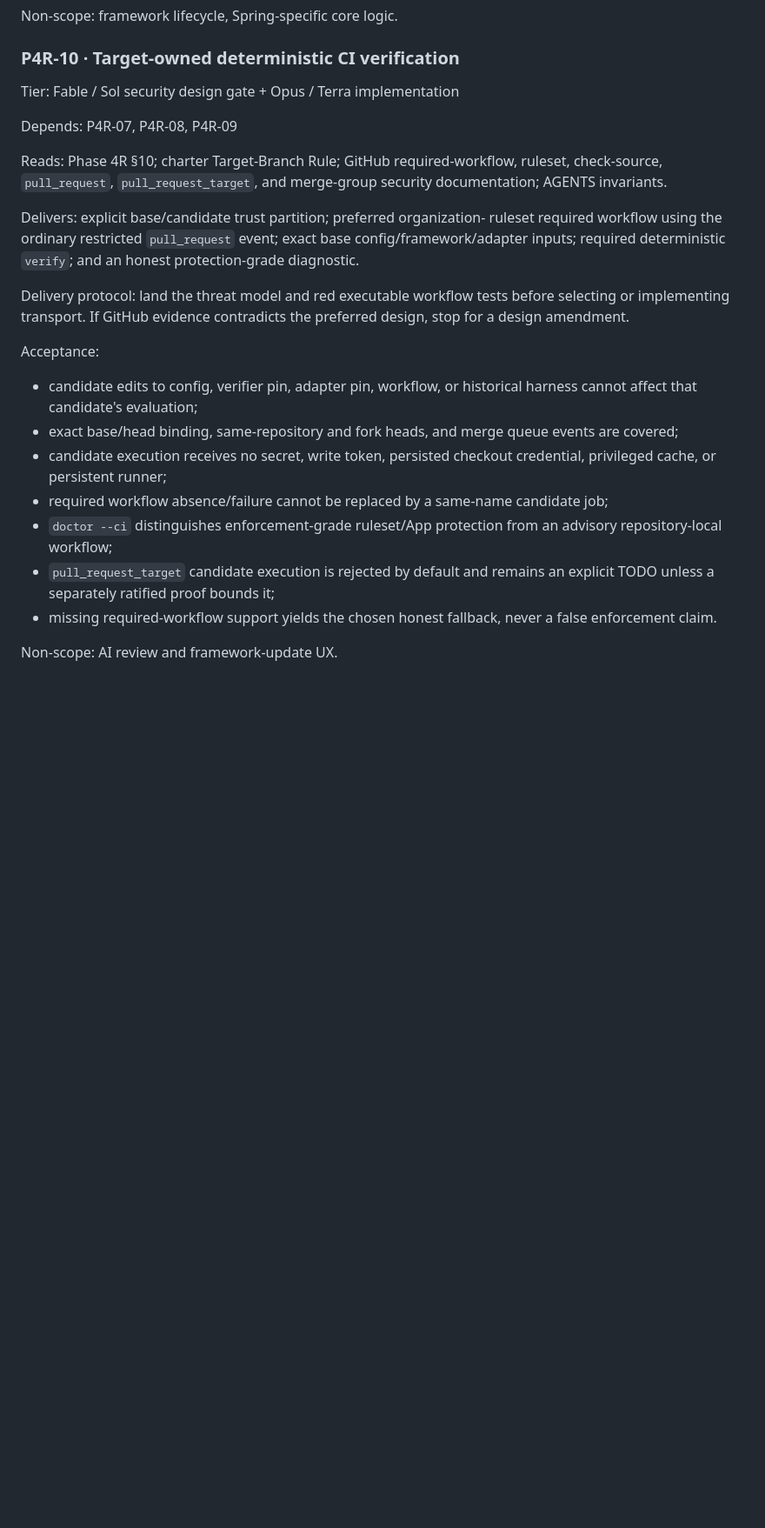
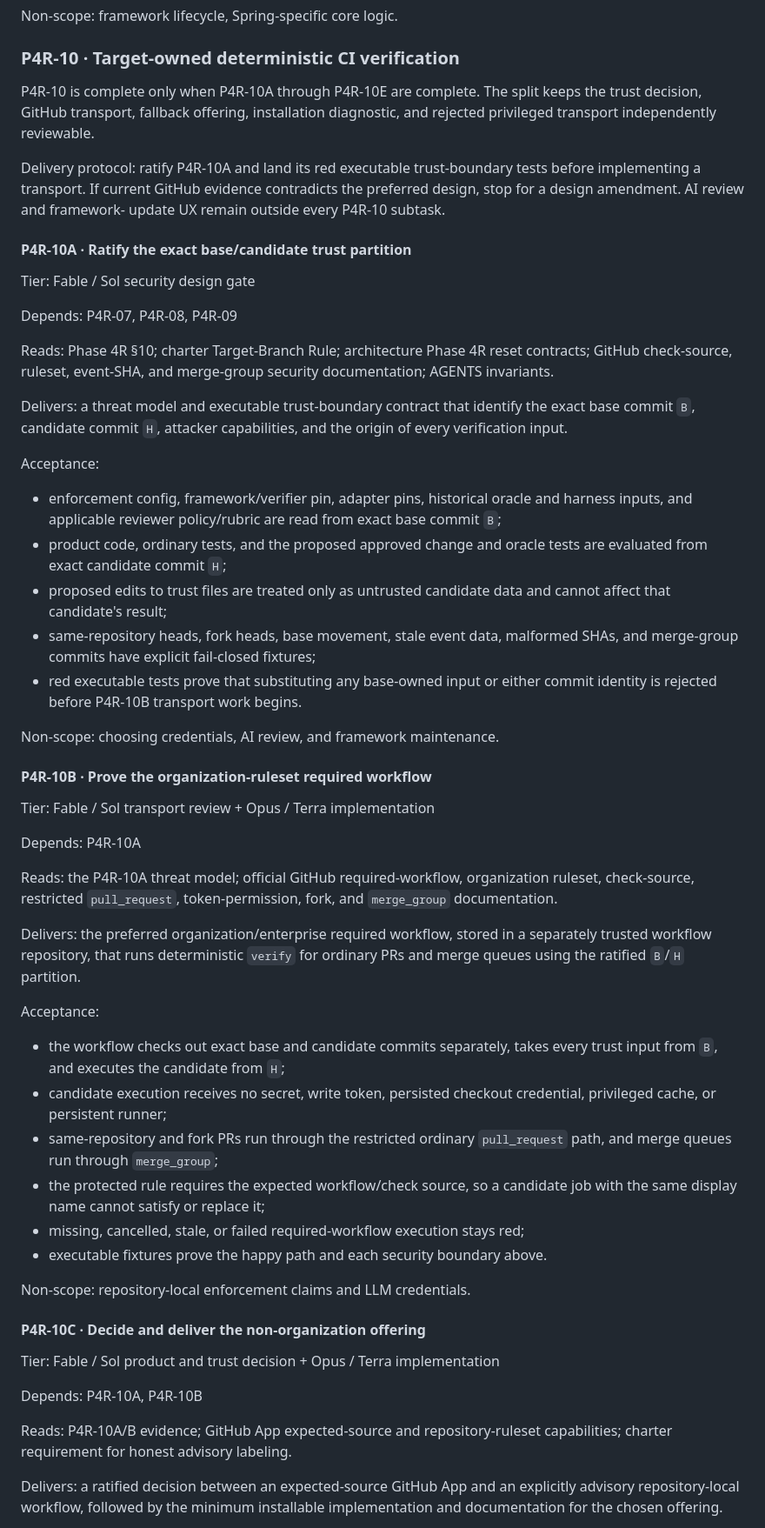
Before and after one commit to vivardhandevaki/crucible-v2, a Markdown page: docs/tasks/phase-4r.md, the part around one of its changes. Shown at 87% size. Rendered like a GitHub page; blank space fills up the shorter version.

Commit message:
docs: expand target-owned CI work items

```diff
--- a/docs/tasks/phase-4r.md
+++ b/docs/tasks/phase-4r.md
@@ -270,38 +270,84 @@ Non-scope: framework lifecycle, Spring-specific core logic.
 
 ### P4R-10 · Target-owned deterministic CI verification
 
-Tier: Fable / Sol security design gate + Opus / Terra implementation
+P4R-10 is complete only when P4R-10A through P4R-10E are complete. The split
+keeps the trust decision, GitHub transport, fallback offering, installation
+diagnostic, and rejected privileged transport independently reviewable.
+
+Delivery protocol: ratify P4R-10A and land its red executable trust-boundary
+tests before implementing a transport. If current GitHub evidence contradicts
+the preferred design, stop for a design amendment. AI review and framework-
+update UX remain outside every P4R-10 subtask.
+
+#### P4R-10A · Ratify the exact base/candidate trust partition
+
+Tier: Fable / Sol security design gate
 
 Depends: P4R-07, P4R-08, P4R-09
 
-Reads: Phase 4R §10; charter Target-Branch Rule; GitHub required-workflow,
-ruleset, check-source, `pull_request`, `pull_request_target`, and merge-group
-security documentation; AGENTS invariants.
+Reads: Phase 4R §10; charter Target-Branch Rule; architecture Phase 4R reset
+contracts; GitHub check-source, ruleset, event-SHA, and merge-group security
+documentation; AGENTS invariants.
 
-Delivers: explicit base/candidate trust partition; preferred organization-
-ruleset required workflow using the ordinary restricted `pull_request` event;
-exact base config/framework/adapter inputs; required deterministic `verify`;
-and an honest protection-grade diagnostic.
-
-Delivery protocol: land the threat model and red executable workflow tests
-before selecting or implementing transport.  If GitHub evidence contradicts
-the preferred design, stop for a design amendment.
+Delivers: a threat model and executable trust-boundary contract that identify
+the exact base commit `B`, candidate commit `H`, attacker capabilities, and the
+origin of every verification input.
 
 Acceptance:
 
-- candidate edits to config, verifier pin, adapter pin, workflow, or historical
-  harness cannot affect that candidate's evaluation;
-- exact base/head binding, same-repository and fork heads, and merge queue
-  events are covered;
+- enforcement config, framework/verifier pin, adapter pins, historical oracle
+  and harness inputs, and applicable reviewer policy/rubric are read from exact
+  base commit `B`;
+- product code, ordinary tests, and the proposed approved change and oracle
+  tests are evaluated from exact candidate commit `H`;
+- proposed edits to trust files are treated only as untrusted candidate data
+  and cannot affect that candidate's result;
+- same-repository heads, fork heads, base movement, stale event data, malformed
+  SHAs, and merge-group commits have explicit fail-closed fixtures;
+- red executable tests prove that substituting any base-owned input or either
+  commit identity is rejected before P4R-10B transport work begins.
+
+Non-scope: choosing credentials, AI review, and framework maintenance.
+
+#### P4R-10B · Prove the organization-ruleset required workflow
+
+Tier: Fable / Sol transport review + Opus / Terra implementation
+
+Depends: P4R-10A
+
+Reads: the P4R-10A threat model; official GitHub required-workflow, organization
+ruleset, check-source, restricted `pull_request`, token-permission, fork, and
+`merge_group` documentation.
+
+Delivers: the preferred organization/enterprise required workflow, stored in
+a separately trusted workflow repository, that runs deterministic `verify`
+for ordinary PRs and merge queues using the ratified `B`/`H` partition.
+
+Acceptance:
+
+- the workflow checks out exact base and candidate commits separately, takes
+  every trust input from `B`, and executes the candidate from `H`;
 - candidate execution receives no secret, write token, persisted checkout
   credential, privileged cache, or persistent runner;
-- required workflow absence/failure cannot be replaced by a same-name candidate
-  job;
-- `doctor --ci` distinguishes enforcement-grade ruleset/App protection from an
-  advisory repository-local workflow;
-- `pull_request_target` candidate execution is rejected by default and remains
-  an explicit TODO unless a separately ratified proof bounds it;
-- missing required-workflow support yields the chosen honest fallback, never a
-  false enforcement claim.
+- same-repository and fork PRs run through the restricted ordinary
+  `pull_request` path, and merge queues run through `merge_group`;
+- the protected rule requires the expected workflow/check source, so a
+  candidate job with the same display name cannot satisfy or replace it;
+- missing, cancelled, stale, or failed required-workflow execution stays red;
+- executable fixtures prove the happy path and each security boundary above.
 
-Non-scope: AI review and framework-update UX.
+Non-scope: repository-local enforcement claims and LLM credentials.
+
+#### P4R-10C · Decide and deliver the non-organization offering
+
+Tier: Fable / Sol product and trust decision + Opus / Terra implementation
+
+Depends: P4R-10A, P4R-10B
+
+Reads: P4R-10A/B evidence; GitHub App expected-source and repository-ruleset
+capabilities; charter requirement for honest advisory labeling.
+
+Delivers: a ratified decision between an expected-source GitHub App and an
+explicitly advisory repository-local workflow, followed by the minimum
+installable implementation and documentation for the chosen offering.
+
```
Also changed, not shown: other parts of docs/tasks/phase-4r.md (+73 -0 lines).
